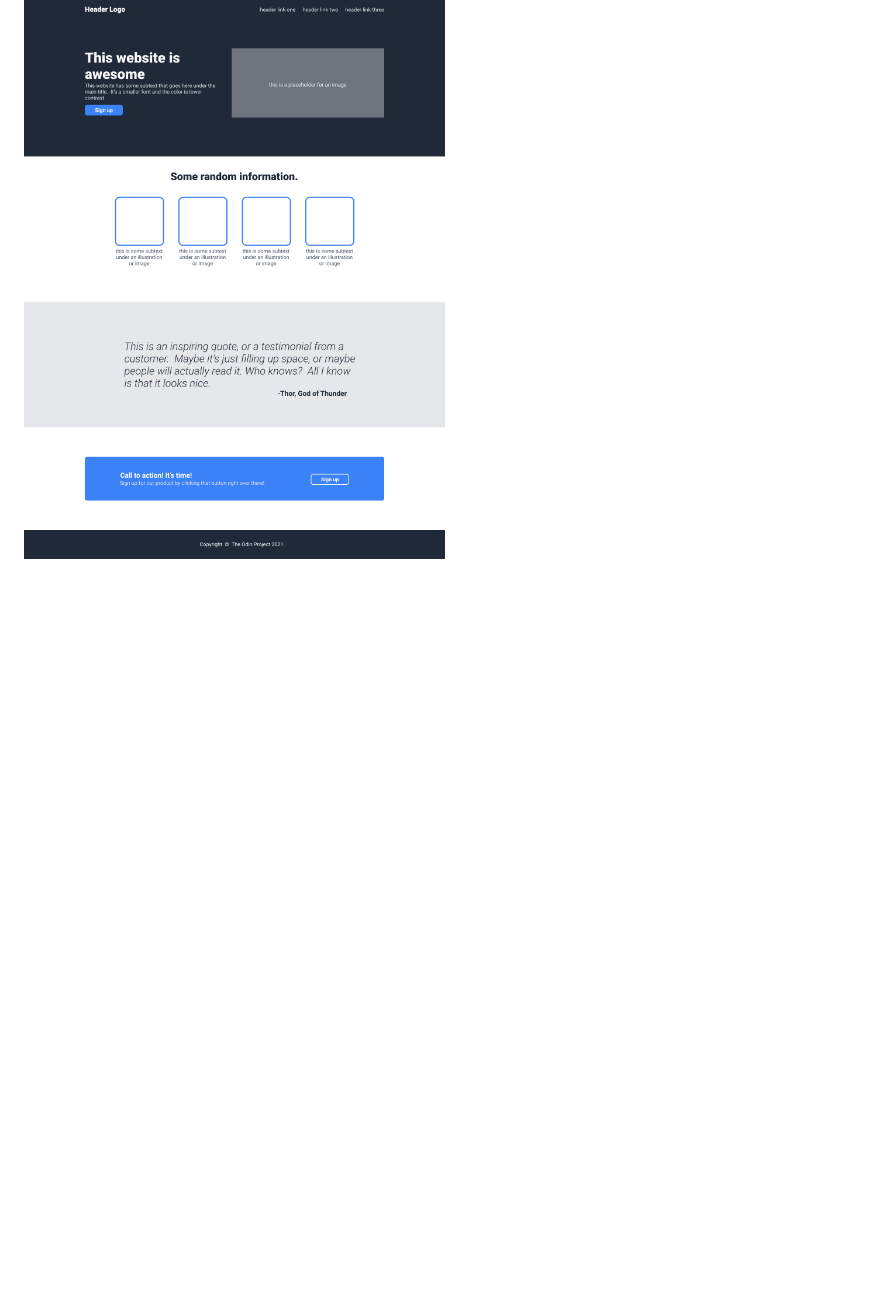
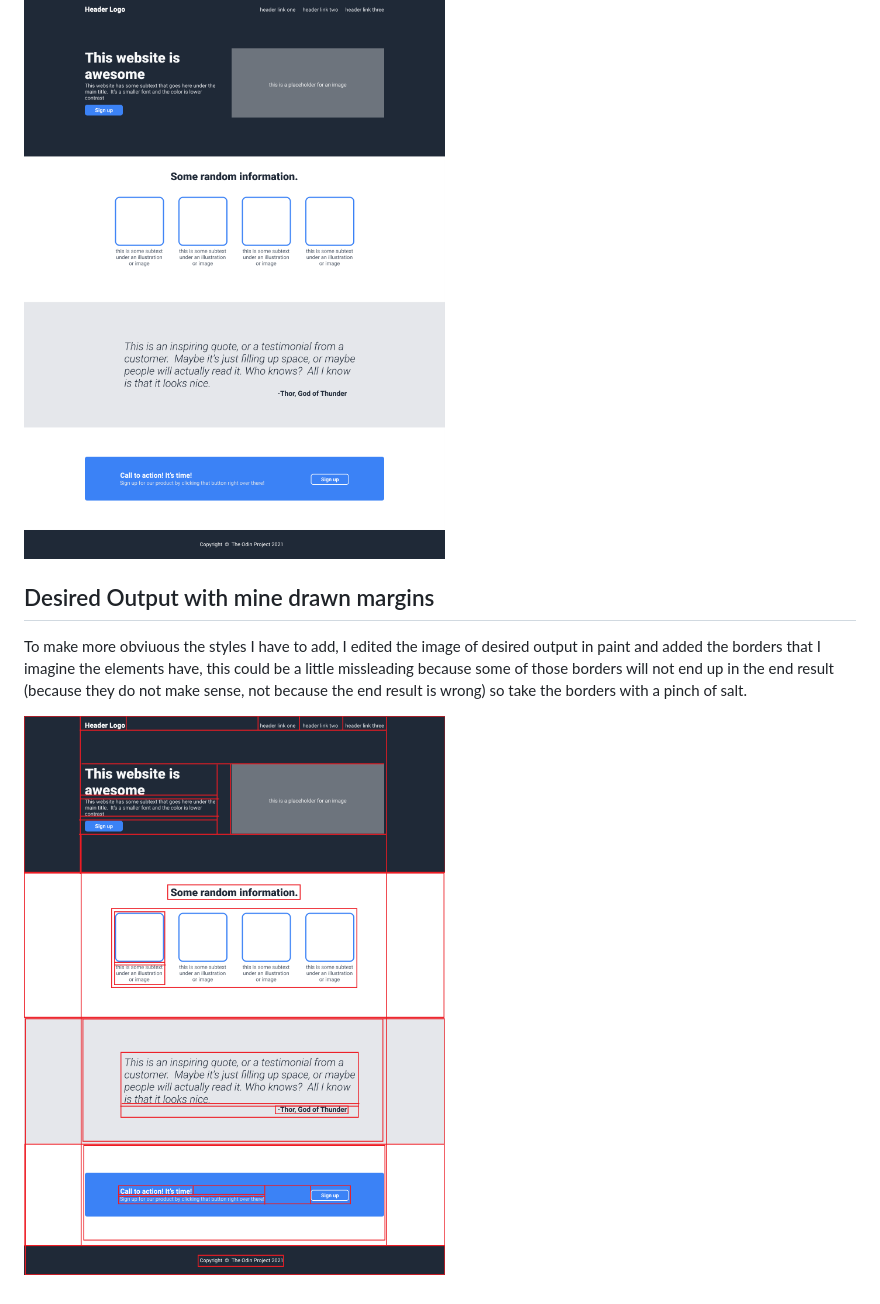
Before and after one commit to Jonathan5579/TOP-Landing-Page, a Markdown page: README.md, the part around the change. Rendered like a GitHub page; pictures changed too: assets/desired-output-with-imaginary-borders.png (added); blank space fills up the shorter version.

```diff
--- a/README.md
+++ b/README.md
@@ -40,3 +40,9 @@ Don’t forget to commit early & often! You can reference the Commit Message les
 ## Desired Output
 
 ![desired-output](assets/desired-output.png)
+
+## Desired Output with mine drawn margins
+
+To make more obviuous the styles I have to add, I edited the image of desired output in paint and added the borders that I imagine the elements have, this could be a little missleading because some of those borders will not end up in the end result (because they do not make sense, not because the end result is wrong) so take the borders with a pinch of salt.
+
+![desired-output-with-margins](assets/desired-output-with-imaginary-borders.png)
```
Also changed, not shown: assets/Pokemon_minimalist.png (added), assets/miau.png (added), 2 other files.
